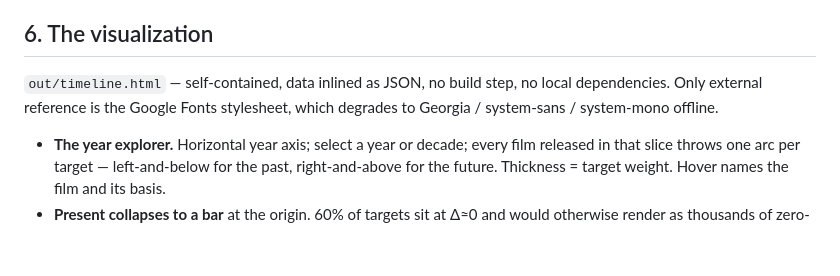
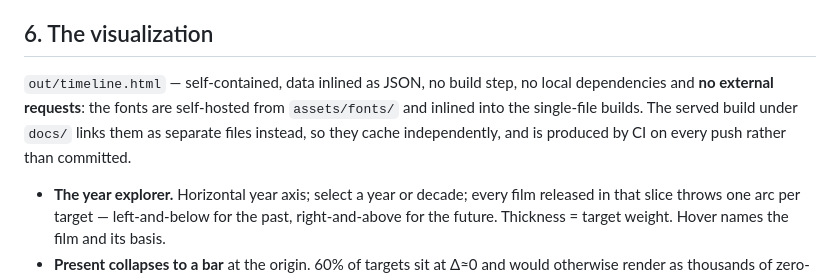
Before and after one commit to eguiwow/CinemaTimeGaze, a Markdown page: brief.md, the part around the change. Drawn GitHub-style; blank space fills up the shorter version.

Commit message:
brief.md: the page has no external requests now
Co-Authored-By: Claude Opus 5 <noreply@anthropic.com>
Claude-Session: https://claude.ai/code/session_01NfosasMpmRQTZvjDEzE2Vh

```diff
--- a/brief.md
+++ b/brief.md
@@ -97,8 +97,10 @@ stated year lands on "present", biasing everything toward the diagonal.
 ## 6. The visualization
 
 `out/timeline.html` — self-contained, data inlined as JSON, no build step, no local
-dependencies. Only external reference is the Google Fonts stylesheet, which degrades to
-Georgia / system-sans / system-mono offline.
+dependencies and **no external requests**: the fonts are self-hosted from `assets/fonts/`
+and inlined into the single-file builds. The served build under `docs/` links them as
+separate files instead, so they cache independently, and is produced by CI on every push
+rather than committed.
 
 - **The year explorer.** Horizontal year axis; select a year or decade; every film released in
   that slice throws one arc per target — left-and-below for the past, right-and-above for the
```
